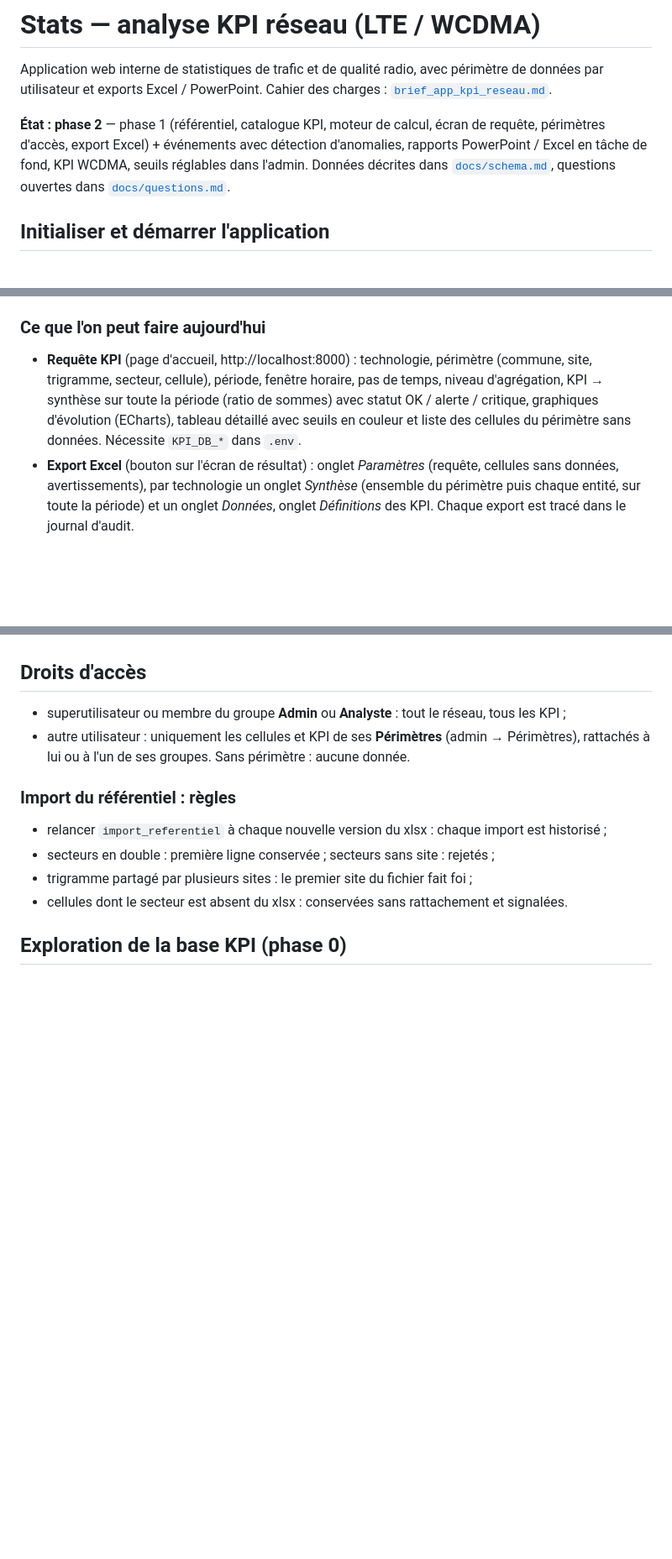
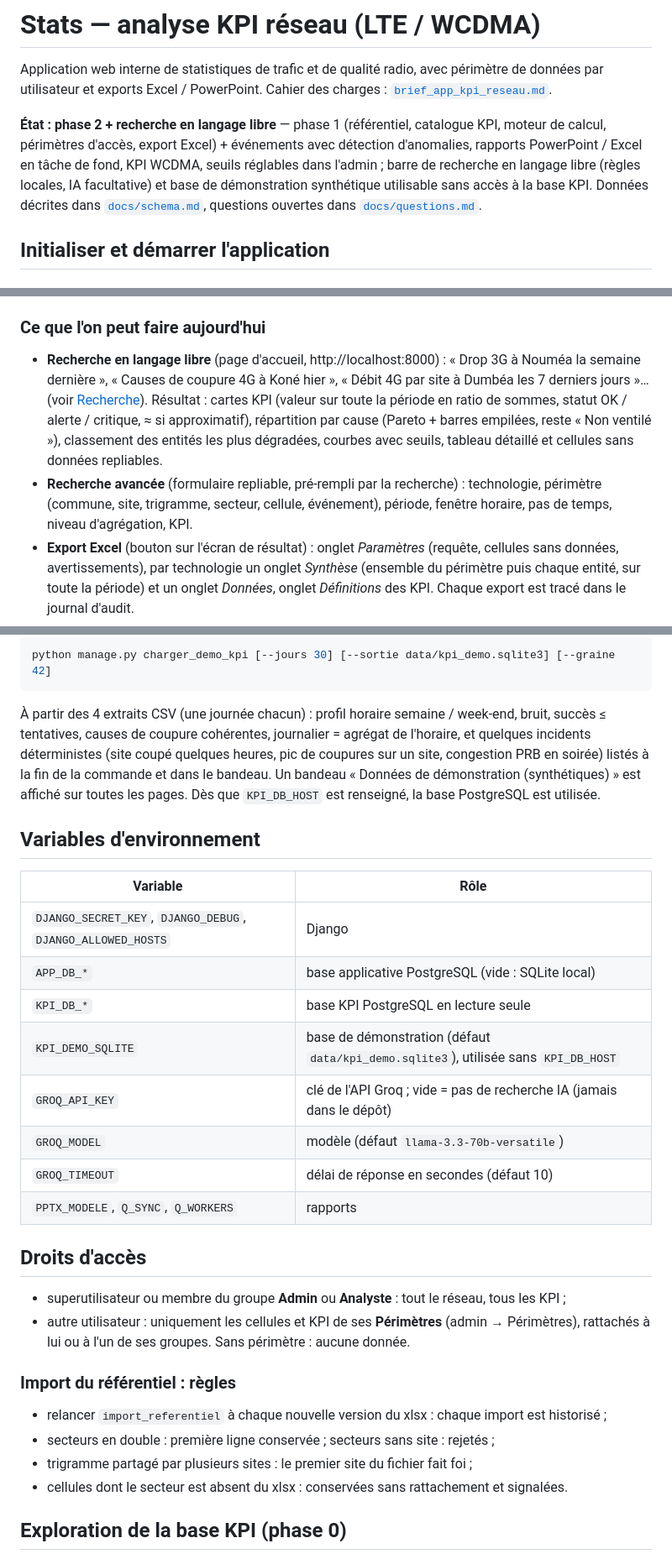
Before and after one commit to NewTTG/stats, a Markdown page: README.md, 3 parts joined by grey strips. Shown at 84% size. Rendered like a GitHub page; blank space fills up the shorter version.

````diff
--- a/README.md
+++ b/README.md
@@ -4,9 +4,11 @@ Application web interne de statistiques de trafic et de qualité radio, avec pé
 de données par utilisateur et exports Excel / PowerPoint. Cahier des charges :
 [`brief_app_kpi_reseau.md`](brief_app_kpi_reseau.md).
 
-**État : phase 2** — phase 1 (référentiel, catalogue KPI, moteur de calcul, écran de
-requête, périmètres d'accès, export Excel) + événements avec détection d'anomalies,
-rapports PowerPoint / Excel en tâche de fond, KPI WCDMA, seuils réglables dans l'admin.
+**État : phase 2 + recherche en langage libre** — phase 1 (référentiel, catalogue KPI,
+moteur de calcul, périmètres d'accès, export Excel) + événements avec détection
+d'anomalies, rapports PowerPoint / Excel en tâche de fond, KPI WCDMA, seuils réglables
+dans l'admin ; barre de recherche en langage libre (règles locales, IA facultative) et
+base de démonstration synthétique utilisable sans accès à la base KPI.
 Données décrites dans [`docs/schema.md`](docs/schema.md), questions ouvertes dans
 [`docs/questions.md`](docs/questions.md).
 
@@ -70,11 +75,16 @@ sont conservés dans le volume `media`.
 
 ### Ce que l'on peut faire aujourd'hui
 
-- **Requête KPI** (page d'accueil, http://localhost:8000) : technologie, périmètre
-  (commune, site, trigramme, secteur, cellule), période, fenêtre horaire, pas de temps,
-  niveau d'agrégation, KPI → synthèse sur toute la période (ratio de sommes) avec statut
-  OK / alerte / critique, graphiques d'évolution (ECharts), tableau détaillé avec seuils
-  en couleur et liste des cellules du périmètre sans données. Nécessite `KPI_DB_*` dans `.env`.
+- **Recherche en langage libre** (page d'accueil, http://localhost:8000) : « Drop 3G à
+  Nouméa la semaine dernière », « Causes de coupure 4G à Koné hier », « Débit 4G par site
+  à Dumbéa les 7 derniers jours »… (voir [Recherche](#recherche-en-langage-libre)). Résultat :
+  cartes KPI (valeur sur toute la période en ratio de sommes, statut OK / alerte /
+  critique, ≈ si approximatif), répartition par cause (Pareto + barres empilées, reste
+  « Non ventilé »), classement des entités les plus dégradées, courbes avec seuils,
+  tableau détaillé et cellules sans données repliables.
+- **Recherche avancée** (formulaire repliable, pré-rempli par la recherche) : technologie,
+  périmètre (commune, site, trigramme, secteur, cellule, événement), période, fenêtre
+  horaire, pas de temps, niveau d'agrégation, KPI.
 - **Export Excel** (bouton sur l'écran de résultat) : onglet *Paramètres* (requête,
   cellules sans données, avertissements), par technologie un onglet *Synthèse*
   (ensemble du périmètre puis chaque entité, sur toute la période) et un onglet
@@ -126,3 +185,27 @@ charte bleu marine / ambre est dessinée par le code.
+```bash
+python manage.py charger_demo_kpi [--jours 30] [--sortie data/kpi_demo.sqlite3] [--graine 42]
+```
+
+À partir des 4 extraits CSV (une journée chacun) : profil horaire semaine / week-end,
+bruit, succès ≤ tentatives, causes de coupure cohérentes, journalier = agrégat de
+l'horaire, et quelques incidents déterministes (site coupé quelques heures, pic de
+coupures sur un site, congestion PRB en soirée) listés à la fin de la commande et dans
+le bandeau. Un bandeau « Données de démonstration (synthétiques) » est affiché sur toutes
+les pages. Dès que `KPI_DB_HOST` est renseigné, la base PostgreSQL est utilisée.
+
+## Variables d'environnement
+
+| Variable | Rôle |
+|---|---|
+| `DJANGO_SECRET_KEY`, `DJANGO_DEBUG`, `DJANGO_ALLOWED_HOSTS` | Django |
+| `APP_DB_*` | base applicative PostgreSQL (vide : SQLite local) |
+| `KPI_DB_*` | base KPI PostgreSQL en lecture seule |
+| `KPI_DEMO_SQLITE` | base de démonstration (défaut `data/kpi_demo.sqlite3`), utilisée sans `KPI_DB_HOST` |
+| `GROQ_API_KEY` | clé de l'API Groq ; vide = pas de recherche IA (jamais dans le dépôt) |
+| `GROQ_MODEL` | modèle (défaut `llama-3.3-70b-versatile`) |
+| `GROQ_TIMEOUT` | délai de réponse en secondes (défaut 10) |
+| `PPTX_MODELE`, `Q_SYNC`, `Q_WORKERS` | rapports |
+
 ## Droits d'accès
 
 - superutilisateur ou membre du groupe **Admin** ou **Analyste** : tout le réseau, tous les KPI ;
````
Also changed, not shown: other parts of README.md (+58 -4 lines).
